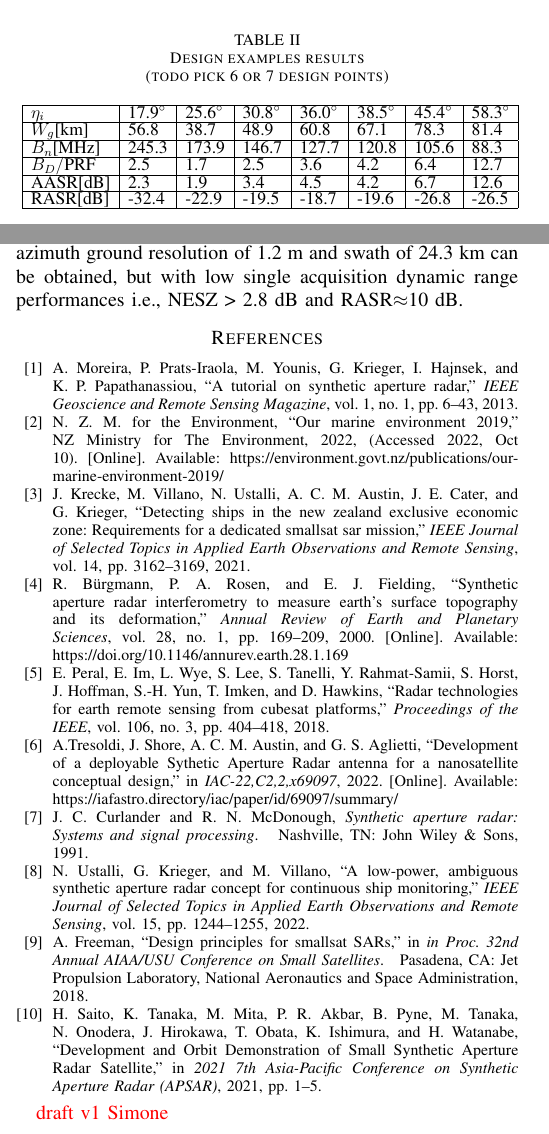
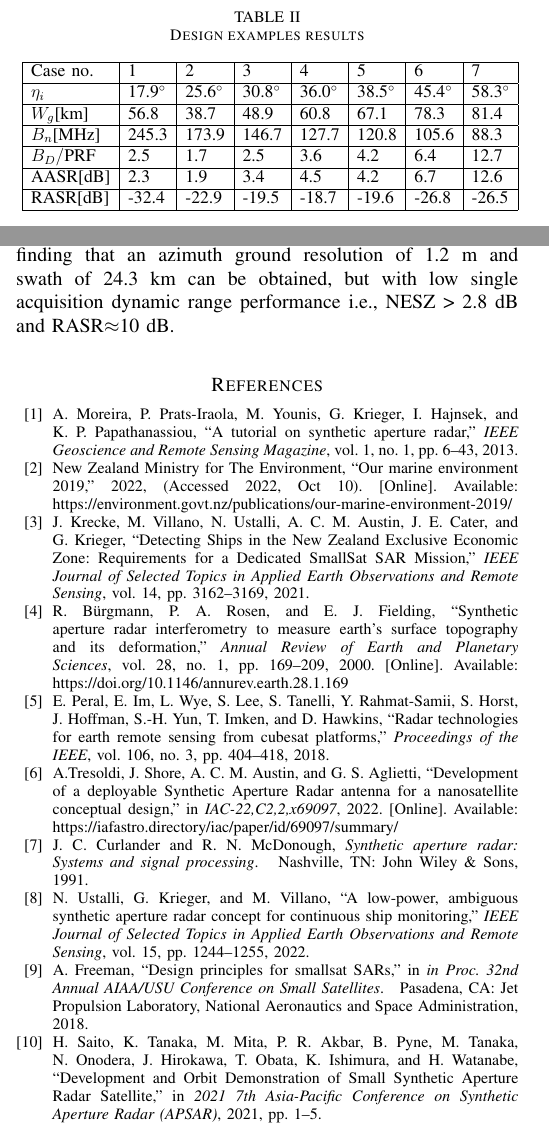
Before and after one commit to Mencarelli-Simone/eucapnanosar, a LaTeX paper (src/EuCAP2023_template.tex, which reads src/bibliograpy.bib): two parts of the columns of pages 3 and 5 of 5, joined at a grey line, cut so that both start at the same text. Compiled offline with pdfLaTeX; a missing font is replaced by an installed copy or a similar font; a LaTeX package or settings file that is missing is left out.

Commit message:
ACMA and Michael's corrections implemented, remember to check typos before submitting

```diff
--- a/src/EuCAP2023_template.tex
+++ b/src/EuCAP2023_template.tex
@@ -533,16 +534,17 @@
     The $\eta_i$ values in the legend are the incidence angles of the resulting antenna broadside pointing direction for each solution.\\
     In Table \ref{tab:analysis}, some numerical values are reported for the same design points: the \emph{useful} ground swath, the chirp bandwidth to satisfy the ground resolution requirement (this is to be considered a minimum value requirement, an higher bandwidth is expected to produce better results as explained in \cite{DLRjournal}), and the \emph{undersampling} factor $B_D/$PRF, which, since we are considering an ambiguous acquisition mode in azimuth, is always larger than 1.
     Additionally, the Azimuth Ambiguity to Signal Ratio (AASR), defined as in \cite{curlander1991synthetic}, and computed using the along-track cut of the antenna pattern, is tabulated along with the peak value of the Range Ambiguity to Signal Ratio (RASR) within the useful swath, also defined as in \cite{curlander1991synthetic}, and computed using the elevation integrated antenna pattern.
-    \begin{table}[h]
-        \caption{Design examples results\\(todo pick 6 or 7 design points)}
+    \begin{table}[t]
+        \caption{Design examples results}
         \label{tab:analysis}
         \centering
-        \renewcommand{\arraystretch}{-1}
+        %\renewcommand{\arraystretch}{1}
         \large
         \resizebox{\columnwidth}{!}{
             \begin{tabular}{|l|l|l|l|l|l|l|l|}
                 \hline
-                $\eta_i$\rule[0mm]{0mm}{3.1mm}         & 17.9$^\circ$ & 25.6$^\circ$ & 30.8$^\circ$ & 36.0$^\circ$& 38.5$^\circ$& 45.4$^\circ$& 58.3$^\circ$\\\hline
+                Case no.                               & 1            & 2            & 3            & 4            & 5            & 6            & 7            \\\hline
+                $\eta_i$\rule[0mm]{0mm}{3.1mm}         & 17.9$^\circ$ & 25.6$^\circ$ & 30.8$^\circ$ & 36.0$^\circ$ & 38.5$^\circ$ & 45.4$^\circ$ & 58.3$^\circ$ \\\hline
                 $W_g$[km]\rule[0mm]{0mm}{3.1mm}        & 56.8         & 38.7         & 48.9         & 60.8         & 67.1         & 78.3         & 81.4         \\\hline
                 $B_n$[MHz]\rule[0mm]{0mm}{3.1mm}       & 245.3        & 173.9        & 146.7        & 127.7        & 120.8        & 105.6        & 88.3         \\\hline
                 $B_D/\text{PRF}$\rule[0mm]{0mm}{3.1mm} & 2.5          & 1.7          & 2.5          & 3.6          & 4.2          & 6.4          & 12.7         \\\hline
@@ -644,7 +646,7 @@
     A set of valid system parameter candidates was presented for incidence angles between 22$^\circ$ and 40$^\circ$ finding that ground swaths between 38.7~km and 60.8~km can be covered with adequate detection performance and a low level of range ambiguities (RASR<-18~dB).
     The dependency between ground swath and looking angle was characterized showing that the swath width cannot be chosen to be arbitrarily large by reducing the antenna aperture size in elevation.
     The optimal looking angle for wide swath imaging, given the system constraints was selected accordingly.
-    Additionally, a design procedure to use the same system for land imaging was proposed and a design example presented and characterized finding that an azimuth ground resolution of 1.2~m and swath of 24.3~km can be obtained, but with low single acquisition dynamic range performances i.e., NESZ~>~2.8~dB and RASR$\approx$10~dB.
+    Additionally, a design procedure to use the same system for land imaging was proposed and a design example presented and characterized finding that an azimuth ground resolution of 1.2~m and swath of 24.3~km can be obtained, but with low single acquisition dynamic range performance i.e., NESZ~>~2.8~dB and RASR$\approx$10~dB.\\
 
 % use section* for acknowledgment
 %    \section*{Acknowledgment}
@@ -677,8 +679,6 @@
 
     \color{red}
 % add name of last editor and increase the v count
-    draft v1 Simone
-
-
+    %draft v2 Simone
 % that's all folks
 \end{document}
--- a/src/bibliograpy.bib
+++ b/src/bibliograpy.bib
@@ -15,7 +15,7 @@
 @ARTICLE{JAN,
     author = {Krecke, Jan and Villano, Michelangelo and Ustalli, Nertjana and Austin, Andrew C. M. and Cater, John E. and Krieger, Gerhard},
     journal = {IEEE Journal of Selected Topics in Applied Earth Observations and Remote Sensing},
-    title = {Detecting Ships in the New Zealand Exclusive Economic Zone: Requirements for a Dedicated SmallSat SAR Mission},
+    title = {{D}etecting {S}hips in the {N}ew {Z}ealand {E}xclusive {E}conomic {Z}one: {R}equirements for a {D}edicated {S}mall{S}at {SAR} {M}ission},
     year = {2021},
     volume = {14},
     number = {},
@@ -85,8 +85,8 @@
 }
 
 @misc{NZEEZ,
-    author = {New Zealand Ministry for the Environment},
-    howpublished = {NZ Ministry for The Environment},
+    author = {{New Zealand Ministry for The Environment}},
+    howpublished = {},
     note = {({A}ccessed 2022, {O}ct 10)},
     title = {{O}ur marine environment 2019},
     url = {https://environment.govt.nz/publications/our-marine-environment-2019/},
```
Also changed, not shown: src/EuCAP2023_template.tex (39 more changed lines), src/bibliograpy.bib (2 more changed lines).
